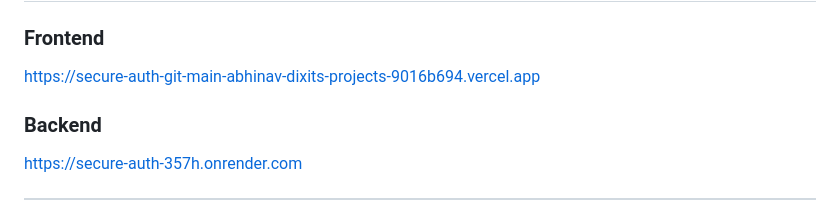
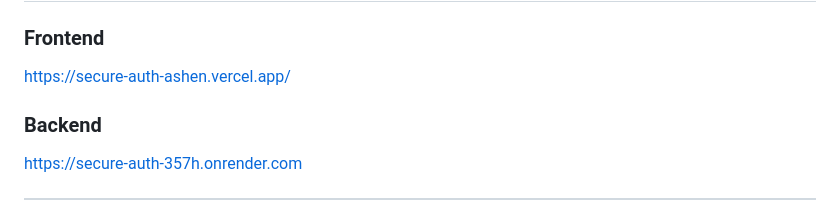
Before and after one commit to Abhinavjs903/Secure_auth, a Markdown page: README.md, the part around the change. Drawn GitHub-style.

```diff
--- a/README.md
+++ b/README.md
@@ -11,7 +11,7 @@ SecureAuth provides a reusable authentication module for developers building web
 
 ### Frontend
 
-https://secure-auth-git-main-abhinav-dixits-projects-9016b694.vercel.app
+https://secure-auth-ashen.vercel.app/
 
 ### Backend
 
```
